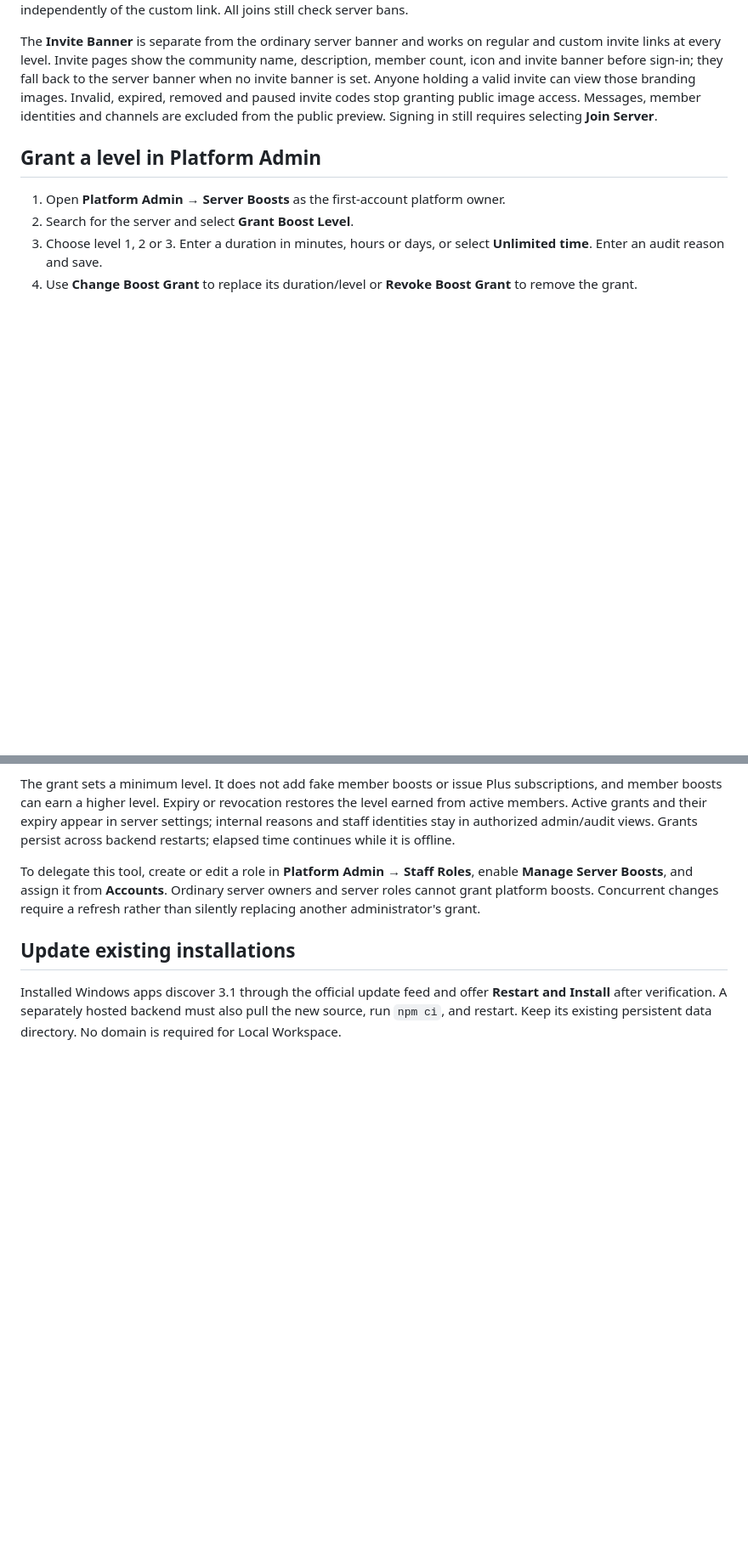
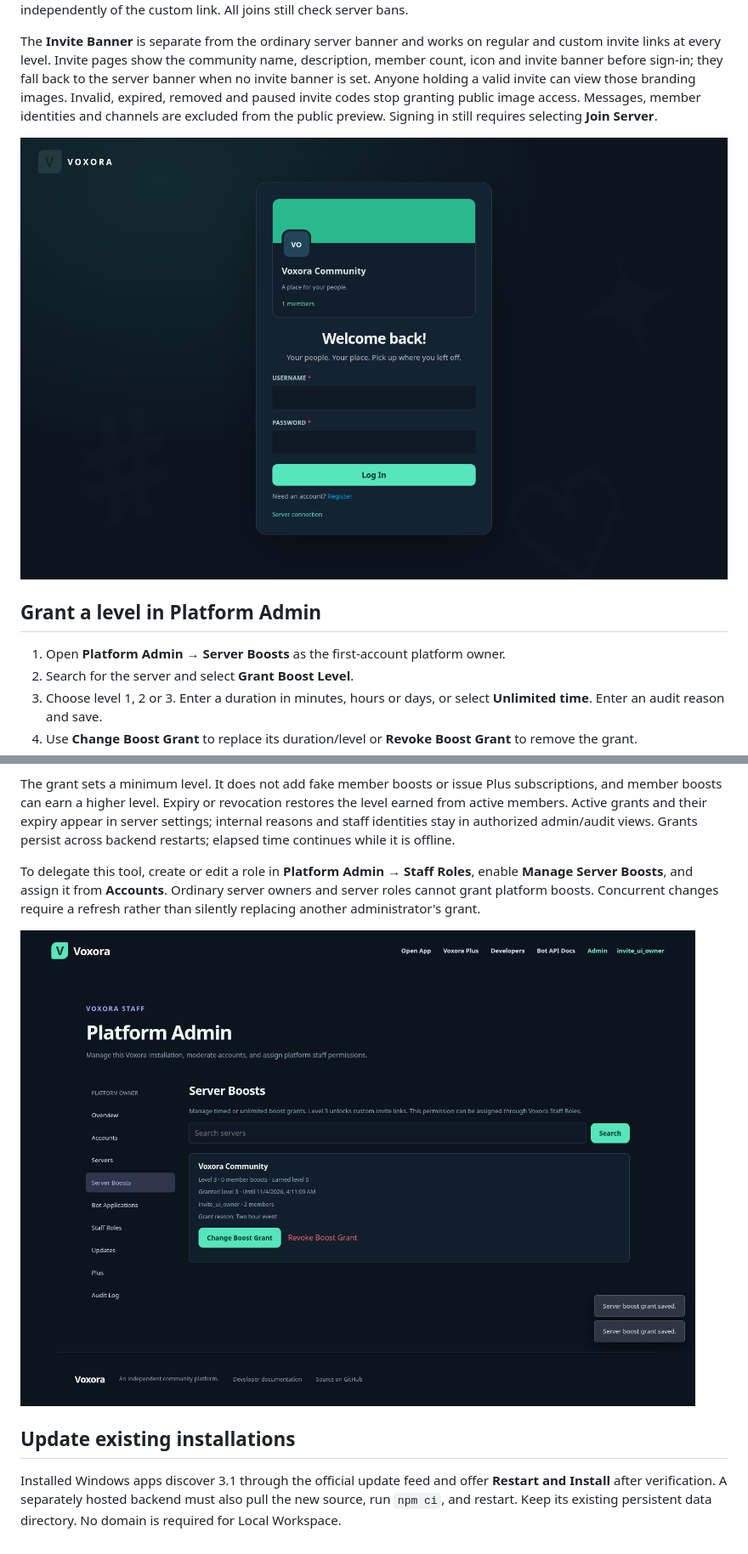
Before and after one commit to Whoops-Lambo/Voxora, a Markdown page: docs/BRANDING-AND-INVITES.md, 2 parts joined by grey strips. Shown at 85% size. Rendered like a GitHub page; pictures changed too: docs/boost-admin.png (added), docs/invite-preview.png (added); blank space fills up the shorter version.

```diff
--- a/docs/BRANDING-AND-INVITES.md
+++ b/docs/BRANDING-AND-INVITES.md
@@ -16,6 +16,8 @@ Names are unique across this backend and cannot reuse an existing regular invite
 
 The **Invite Banner** is separate from the ordinary server banner and works on regular and custom invite links at every level. Invite pages show the community name, description, member count, icon and invite banner before sign-in; they fall back to the server banner when no invite banner is set. Anyone holding a valid invite can view those branding images. Invalid, expired, removed and paused invite codes stop granting public image access. Messages, member identities and channels are excluded from the public preview. Signing in still requires selecting **Join Server**.
 
+![Public invite preview](invite-preview.png)
+
 ## Grant a level in Platform Admin
 
 1. Open **Platform Admin → Server Boosts** as the first-account platform owner.
@@ -27,6 +29,8 @@ The grant sets a minimum level. It does not add fake member boosts or issue Plus
 
 To delegate this tool, create or edit a role in **Platform Admin → Staff Roles**, enable **Manage Server Boosts**, and assign it from **Accounts**. Ordinary server owners and server roles cannot grant platform boosts. Concurrent changes require a refresh rather than silently replacing another administrator's grant.
 
+![Platform server boost management](boost-admin.png)
+
 ## Update existing installations
 
 Installed Windows apps discover 3.1 through the official update feed and offer **Restart and Install** after verification. A separately hosted backend must also pull the new source, run `npm ci`, and restart. Keep its existing persistent data directory. No domain is required for Local Workspace.
```
Also changed, not shown: README.md (+1 -1 lines), 1 other file.
